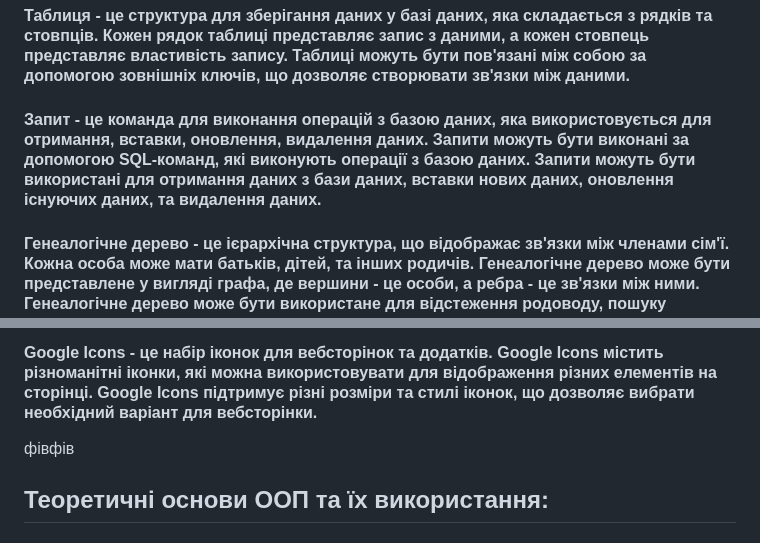
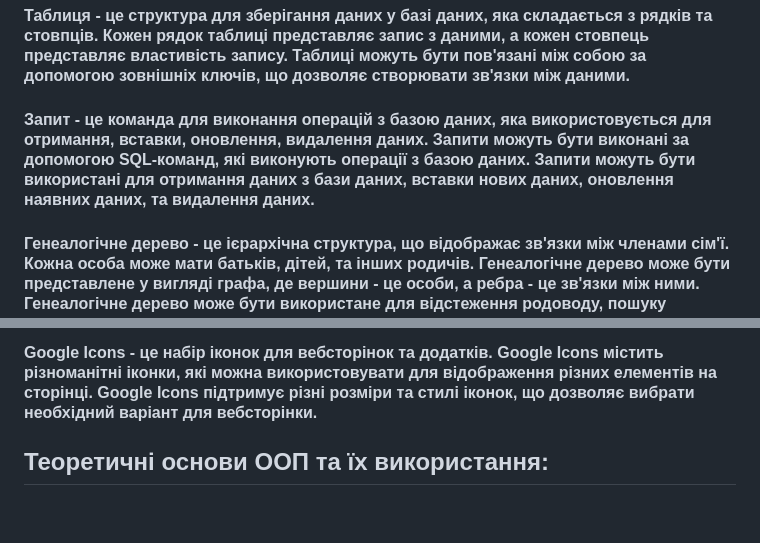
Before and after one commit to Maryana232/family_tree, a Markdown page: readme.md, 2 parts joined by grey strips. Rendered like a GitHub page; blank space fills up the shorter version.

Commit message:
refactoring

```diff
--- a/readme.md
+++ b/readme.md
@@ -8,7 +8,7 @@
 #### Модель-контролер-представлення (MVC) - це архітектурний шаблон для розробки вебдодатків, який розділяє логіку програми на три компоненти: модель, контролер, та представлення. Модель відповідає за роботу з даними, контролер відповідає за обробку запитів, та представлення відповідає за відображення даних. MVC дозволяє розділити логіку програми на окремі компоненти та забезпечує гнучкість та розширюваність програми.
 #### SQL - це мова запитів для роботи з базами даних, яка використовується для зберігання та обробки даних. SQL дозволяє створювати таблиці, вставляти, оновлювати, видаляти дані, та виконувати запити до бази даних. SQL підтримує різні типи даних, операції, та функції для роботи з даними.
 #### Таблиця - це структура для зберігання даних у базі даних, яка складається з рядків та стовпців. Кожен рядок таблиці представляє запис з даними, а кожен стовпець представляє властивість запису. Таблиці можуть бути пов'язані між собою за допомогою зовнішніх ключів, що дозволяє створювати зв'язки між даними.
-#### Запит - це команда для виконання операцій з базою даних, яка використовується для отримання, вставки, оновлення, видалення даних. Запити можуть бути виконані за допомогою SQL-команд, які виконують операції з базою даних. Запити можуть бути використані для отримання даних з бази даних, вставки нових даних, оновлення існуючих даних, та видалення даних.
+#### Запит - це команда для виконання операцій з базою даних, яка використовується для отримання, вставки, оновлення, видалення даних. Запити можуть бути виконані за допомогою SQL-команд, які виконують операції з базою даних. Запити можуть бути використані для отримання даних з бази даних, вставки нових даних, оновлення наявних даних, та видалення даних.
 #### Генеалогічне дерево - це ієрархічна структура, що відображає зв'язки між членами сім'ї. Кожна особа може мати батьків, дітей, та інших родичів. Генеалогічне дерево може бути представлене у вигляді графа, де вершини - це особи, а ребра - це зв'язки між ними. Генеалогічне дерево може бути використане для відстеження родоводу, пошуку нащадків/предків, та відображення зв'язків між членами сім'ї.
 #### Мова програмування PHP - це мова програмування загального призначення, яка використовується для розробки вебдодатків. PHP підтримує об'єктноорієнтоване програмування, що дозволяє створювати класи та об'єкти для роботи з даними. PHP також підтримує роботу з базами даних, що дозволяє зберігати та обробляти інформацію.
 #### СУБД SQLite - це легка вбудовувана база даних, яка підтримує стандарт SQL. SQLite зберігає дані у вигляді файлів на диску, що дозволяє легко переносити та резервувати дані. SQLite підтримує транзакції, індекси, та інші функції для роботи з даними.
@@ -19,7 +19,7 @@
 #### CSS - це мова стилів для оформлення вебсторінок та додатків. CSS використовує правила для визначення стилів елементів, що дозволяє змінювати кольори, шрифти, розміри, та інші властивості. CSS підтримує класи, ідентифікатори, та інші селектори для вибору елементів для оформлення.
 #### Bootstrap - це фреймворк для розробки вебсторінок та додатків. Bootstrap містить готові компоненти, які дозволяють швидко створювати стильні та адаптивні вебсторінки. Bootstrap підтримує сітку, кнопки, форми, та інші елементи для розробки вебсторінок.
 #### Google Icons - це набір іконок для вебсторінок та додатків. Google Icons містить різноманітні іконки, які можна використовувати для відображення різних елементів на сторінці. Google Icons підтримує різні розміри та стилі іконок, що дозволяє вибрати необхідний варіант для вебсторінки.
-фівфів
+
 ## Теоретичні основи ООП та їх використання:
 #### 1. Інкапсуляція - це принцип ООП, який дозволяє об'єднувати дані та методи в класах. Інкапсуляція дозволяє приховувати деталі реалізації та забезпечувати доступ до даних через методи. Це дозволяє зменшити залежність між класами та забезпечити безпеку даних.
 #### 2. Наслідування - це принцип ООП, який дозволяє створювати нові класи на основі наявних класів. Наслідування дозволяє використовувати властивості та методи батьківського класу у дочірньому класі. Це дозволяє зменшити дублювання коду та забезпечити повторне використання коду.
```
